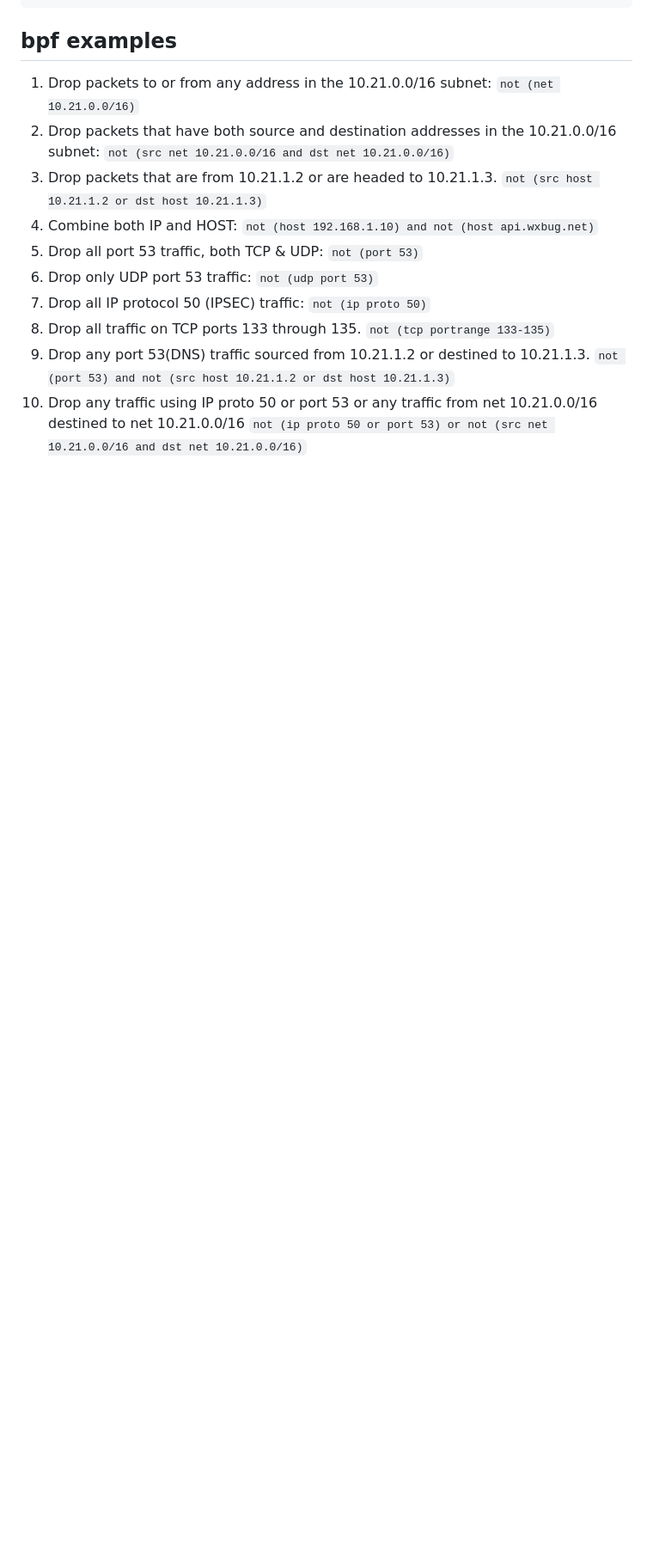
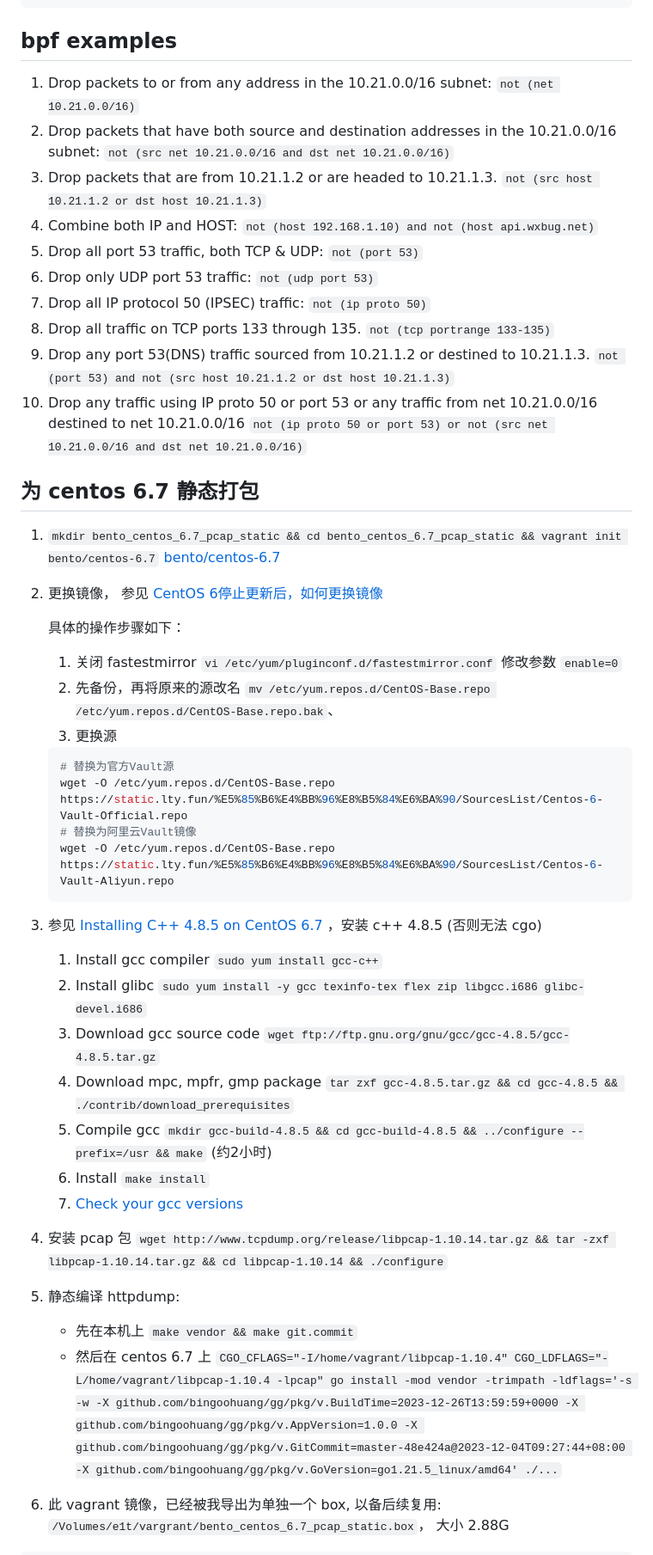
Before and after one commit to gobars/httpdump, a Markdown page: README.md, the part around one of its changes. Shown at 86% size. Drawn GitHub-style; blank space fills up the shorter version.

Commit message:
为 centos 6.7 静态打包

````diff
--- a/README.md
+++ b/README.md
@@ -345,3 +343,37 @@ Content-Length: 167
 10. Drop any traffic using IP proto 50 or port 53 or any traffic from net 10.21.0.0/16 destined to net 10.21.0.0/16
     `not (ip proto 50 or port 53) or not (src net 10.21.0.0/16 and dst net 10.21.0.0/16)`
 
+## 为 centos 6.7 静态打包
+
+1. `mkdir bento_centos_6.7_pcap_static && cd bento_centos_6.7_pcap_static && vagrant init bento/centos-6.7` [bento/centos-6.7](https://app.vagrantup.com/bento/boxes/centos-6.7)
+2. 更换镜像， 参见 [CentOS 6停止更新后，如何更换镜像](https://developer.aliyun.com/article/1213379)
+
+   具体的操作步骤如下：
+   1. 关闭 fastestmirror `vi /etc/yum/pluginconf.d/fastestmirror.conf` 修改参数  `enable=0`
+   2. 先备份，再将原来的源改名 `mv /etc/yum.repos.d/CentOS-Base.repo /etc/yum.repos.d/CentOS-Base.repo.bak`、
+   3. 更换源
+
+   ```sh
+   # 替换为官方Vault源
+   wget -O /etc/yum.repos.d/CentOS-Base.repo https://static.lty.fun/%E5%85%B6%E4%BB%96%E8%B5%84%E6%BA%90/SourcesList/Centos-6-Vault-Official.repo
+   # 替换为阿里云Vault镜像
+   wget -O /etc/yum.repos.d/CentOS-Base.repo https://static.lty.fun/%E5%85%B6%E4%BB%96%E8%B5%84%E6%BA%90/SourcesList/Centos-6-Vault-Aliyun.repo
+   ```
+
+3. 参见 [Installing C++ 4.8.5 on CentOS 6.7](https://jotmynotes.blogspot.com/2016/04/installing-c-485-on-centos-67.html)
+   ，安装 c++ 4.8.5 (否则无法 cgo)
+
+    1. Install gcc compiler `sudo yum install gcc-c++`
+    2. Install glibc `sudo yum install -y gcc texinfo-tex flex zip libgcc.i686 glibc-devel.i686`
+    3. Download gcc source code `wget ftp://ftp.gnu.org/gnu/gcc/gcc-4.8.5/gcc-4.8.5.tar.gz`
+    4. Download mpc, mpfr, gmp package `tar zxf gcc-4.8.5.tar.gz && cd gcc-4.8.5 && ./contrib/download_prerequisites`
+    5. Compile gcc `mkdir gcc-build-4.8.5 && cd gcc-build-4.8.5 && ../configure --prefix=/usr && make` (约2小时)
+    6. Install `make install`
+    7. [Check your gcc versions](#check-your-gcc-versions)
+
+4. 安装 pcap 包 `wget http://www.tcpdump.org/release/libpcap-1.10.14.tar.gz && tar -zxf libpcap-1.10.14.tar.gz && cd libpcap-1.10.14 && ./configure`
+5. 静态编译 httpdump:
+   - 先在本机上 `make vendor && make git.commit`
+   - 然后在 centos 6.7 上 `CGO_CFLAGS="-I/home/vagrant/libpcap-1.10.4" CGO_LDFLAGS="-L/home/vagrant/libpcap-1.10.4 -lpcap" go install -mod vendor -trimpath -ldflags='-s -w -X github.com/bingoohuang/gg/pkg/v.BuildTime=2023-12-26T13:59:59+0000 -X github.com/bingoohuang/gg/pkg/v.AppVersion=1.0.0 -X github.com/bingoohuang/gg/pkg/v.GitCommit=master-48e424a@2023-12-04T09:27:44+08:00 -X github.com/bingoohuang/gg/pkg/v.GoVersion=go1.21.5_linux/amd64' ./...`
+6. 此 vagrant 镜像，已经被我导出为单独一个 box, 以备后续复用: `/Volumes/e1t/vargrant/bento_centos_6.7_pcap_static.box`， 大小 2.88G
+
````
Also changed, not shown: other parts of README.md (+83 -6 lines).
